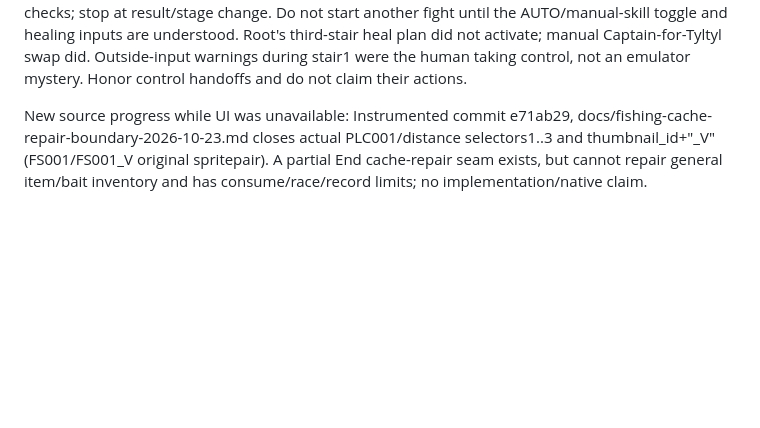
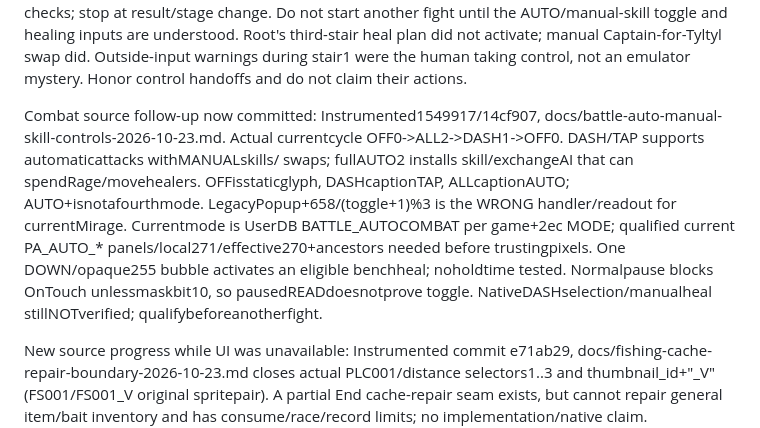
Before and after one commit to The-Blustone-Revival-Project/Blustone-Instrumented, a Markdown page: AGENTS.md, the part around the change. Drawn GitHub-style; blank space fills up the shorter version.

Commit message:
Orient next combat trial around qualified TAP mode

```diff
--- a/AGENTS.md
+++ b/AGENTS.md
@@ -37,6 +37,18 @@ until the AUTO/manual-skill toggle and healing inputs are understood. Root's
 third-stair heal plan did not activate; manual Captain-for-Tyltyl swap did.
 Outside-input warnings during stair1 were the human taking control, not an
 emulator mystery. Honor control handoffs and do not claim their actions.
+
+Combat source follow-up now committed: Instrumented1549917/14cf907,
+docs/battle-auto-manual-skill-controls-2026-10-23.md. Actual currentcycle
+OFF0->ALL2->DASH1->OFF0. DASH/TAP supports automaticattacks withMANUALskills/
+swaps; fullAUTO2 installs skill/exchangeAI that can spendRage/movehealers.
+OFFisstaticglyph, DASHcaptionTAP, ALLcaptionAUTO; AUTO+isnotafourthmode.
+LegacyPopup+658/(toggle+1)%3 is the WRONG handler/readout for currentMirage.
+Currentmode is UserDB BATTLE_AUTOCOMBAT per game+2ec MODE; qualified current
+PA_AUTO_* panels/local271/effective270+ancestors needed before trustingpixels.
+One DOWN/opaque255 bubble activates an eligible benchheal; noholdtime tested.
+Normalpause blocks OnTouch unlessmaskbit10, so pausedREADdoesnotprove toggle.
+NativeDASHselection/manualheal stillNOTverified; qualifybeforeanotherfight.
 
 New source progress while UI was unavailable: Instrumented commit e71ab29,
 docs/fishing-cache-repair-boundary-2026-10-23.md closes actual PLC001/distance
```
